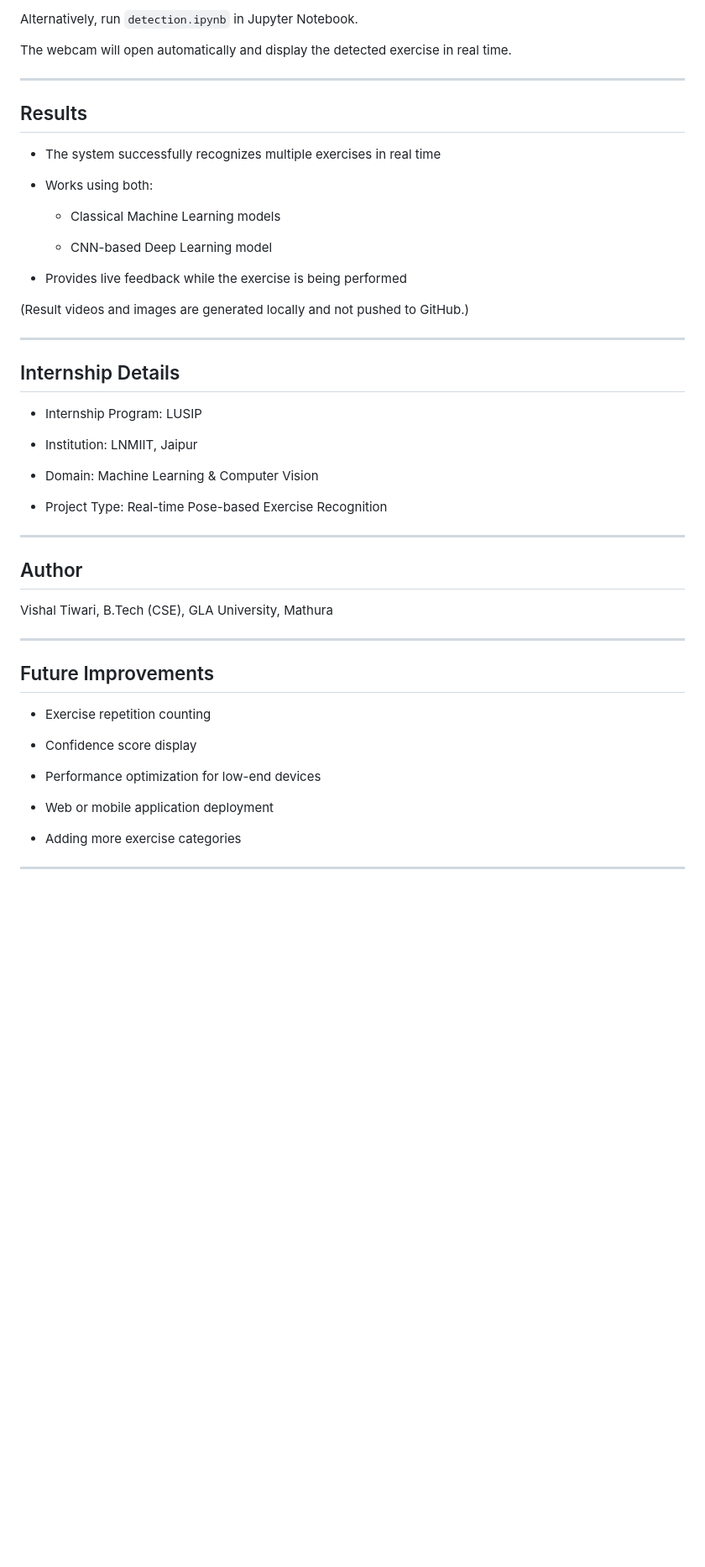
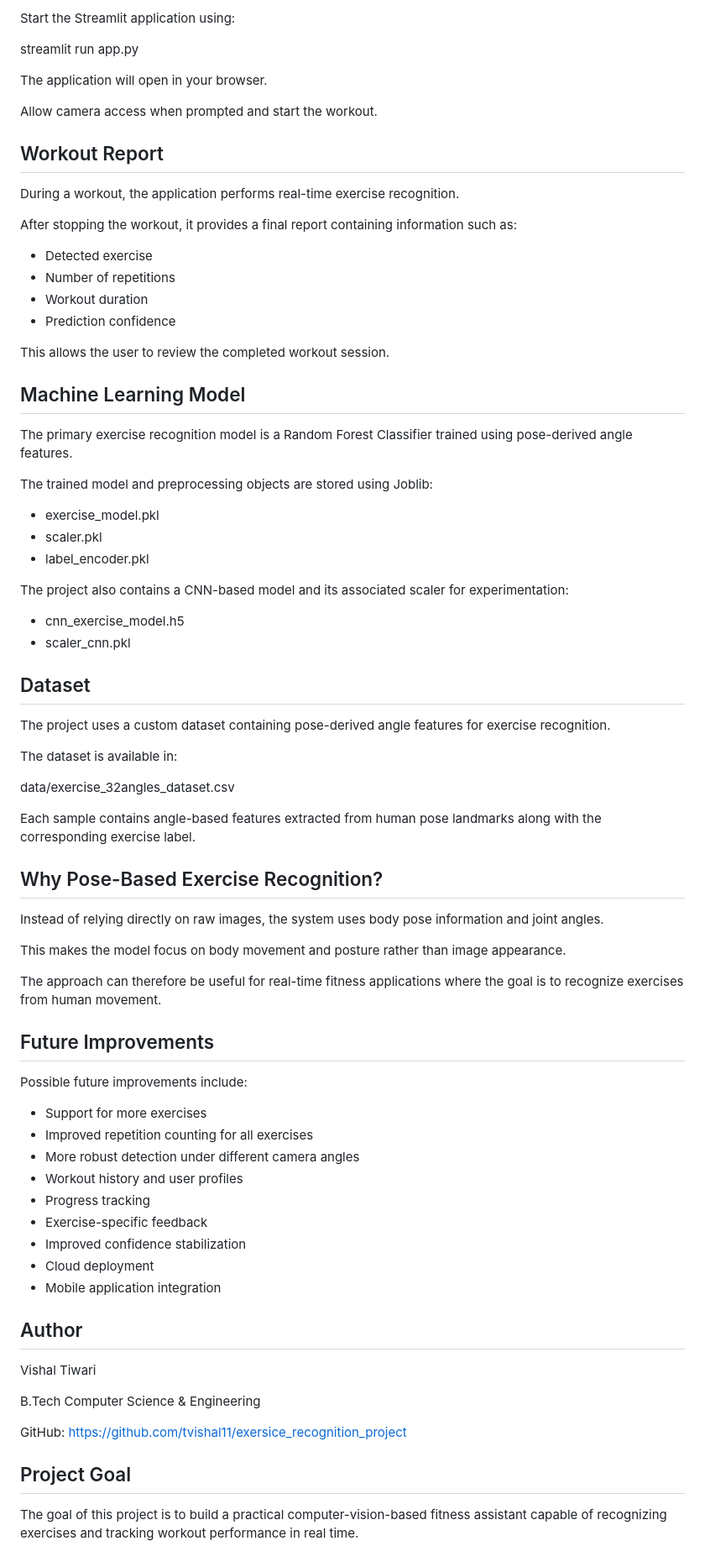
Before and after one commit to tvishal11/exersice_recognition_project, a Markdown page: README.md, the part around one of its changes. Shown at 84% size. GitHub-like rendering; blank space fills up the shorter version.

Commit message:
Update project documentation

```diff
--- a/README.md
+++ b/README.md
@@ -96,55 +167,81 @@ python detection.py
 
-Alternatively, run `detection.ipynb` in Jupyter Notebook.
+Start the Streamlit application using:
 
-The webcam will open automatically and display the detected exercise in real time.
+streamlit run app.py
 
----
+The application will open in your browser.
 
-## Results
+Allow camera access when prompted and start the workout.
 
-- The system successfully recognizes multiple exercises in real time
+## Workout Report
 
-- Works using both:
+During a workout, the application performs real-time exercise recognition.
 
-  - Classical Machine Learning models
+After stopping the workout, it provides a final report containing information such as:
 
-  - CNN-based Deep Learning model
+- Detected exercise
+- Number of repetitions
+- Workout duration
+- Prediction confidence
 
-- Provides live feedback while the exercise is being performed
+This allows the user to review the completed workout session.
 
-(Result videos and images are generated locally and not pushed to GitHub.)
+## Machine Learning Model
 
----
+The primary exercise recognition model is a Random Forest Classifier trained using pose-derived angle features.
 
-## Internship Details
+The trained model and preprocessing objects are stored using Joblib:
 
-- Internship Program: LUSIP
+- exercise_model.pkl
+- scaler.pkl
+- label_encoder.pkl
 
-- Institution: LNMIIT, Jaipur
+The project also contains a CNN-based model and its associated scaler for experimentation:
 
-- Domain: Machine Learning & Computer Vision
+- cnn_exercise_model.h5
+- scaler_cnn.pkl
 
-- Project Type: Real-time Pose-based Exercise Recognition
+## Dataset
 
----
+The project uses a custom dataset containing pose-derived angle features for exercise recognition.
+
+The dataset is available in:
+
+data/exercise_32angles_dataset.csv
+
+Each sample contains angle-based features extracted from human pose landmarks along with the corresponding exercise label.
+
+## Why Pose-Based Exercise Recognition?
+
+Instead of relying directly on raw images, the system uses body pose information and joint angles.
+
+This makes the model focus on body movement and posture rather than image appearance.
+
+The approach can therefore be useful for real-time fitness applications where the goal is to recognize exercises from human movement.
+
+## Future Improvements
+
+Possible future improvements include:
+
+- Support for more exercises
+- Improved repetition counting for all exercises
+- More robust detection under different camera angles
+- Workout history and user profiles
+- Progress tracking
+- Exercise-specific feedback
+- Improved confidence stabilization
+- Cloud deployment
+- Mobile application integration
 
 ## Author
 
-Vishal Tiwari, B.Tech (CSE),
-GLA University, Mathura
+Vishal Tiwari
 
----
+B.Tech Computer Science & Engineering
 
-## Future Improvements
+GitHub:
+https://github.com/tvishal11/exersice_recognition_project
 
-- Exercise repetition counting
+## Project Goal
 
-- Confidence score display
-
-- Performance optimization for low-end devices
-
-- Web or mobile application deployment
-
-- Adding more exercise categories
-
----
+The goal of this project is to build a practical computer-vision-based fitness assistant capable of recognizing exercises and tracking workout performance in real time.
```
Also changed, not shown: other parts of README.md (+149 -78 lines).
